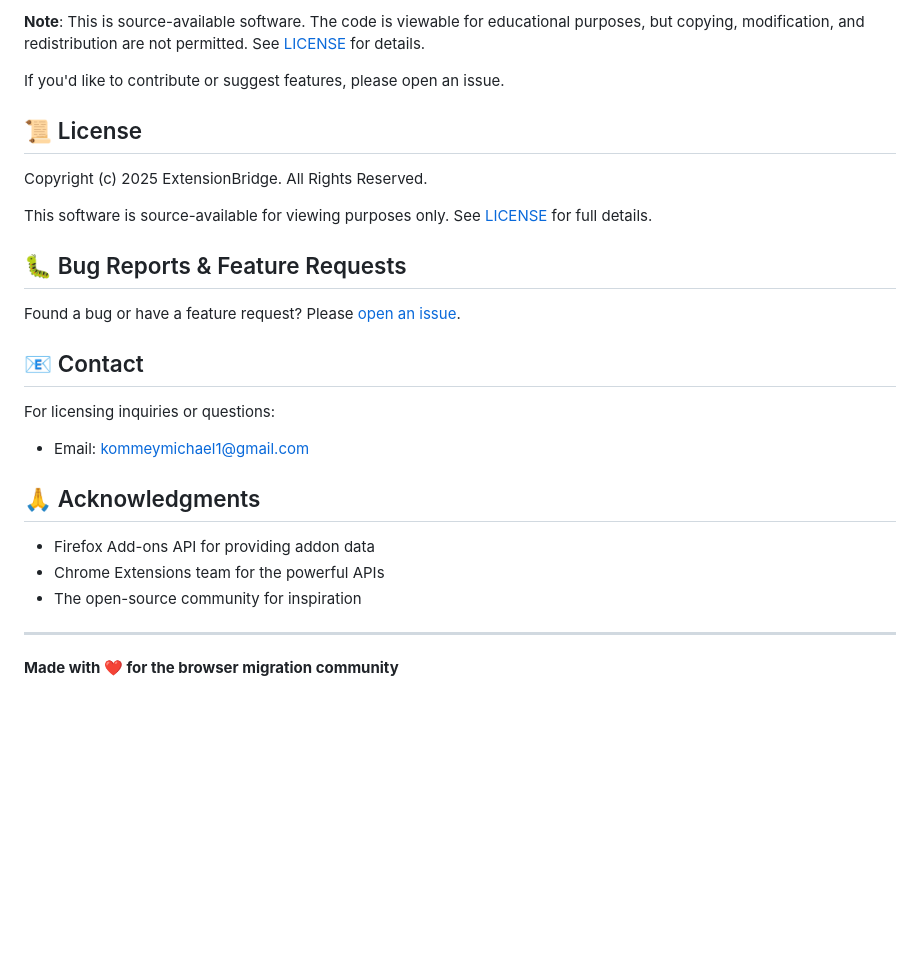
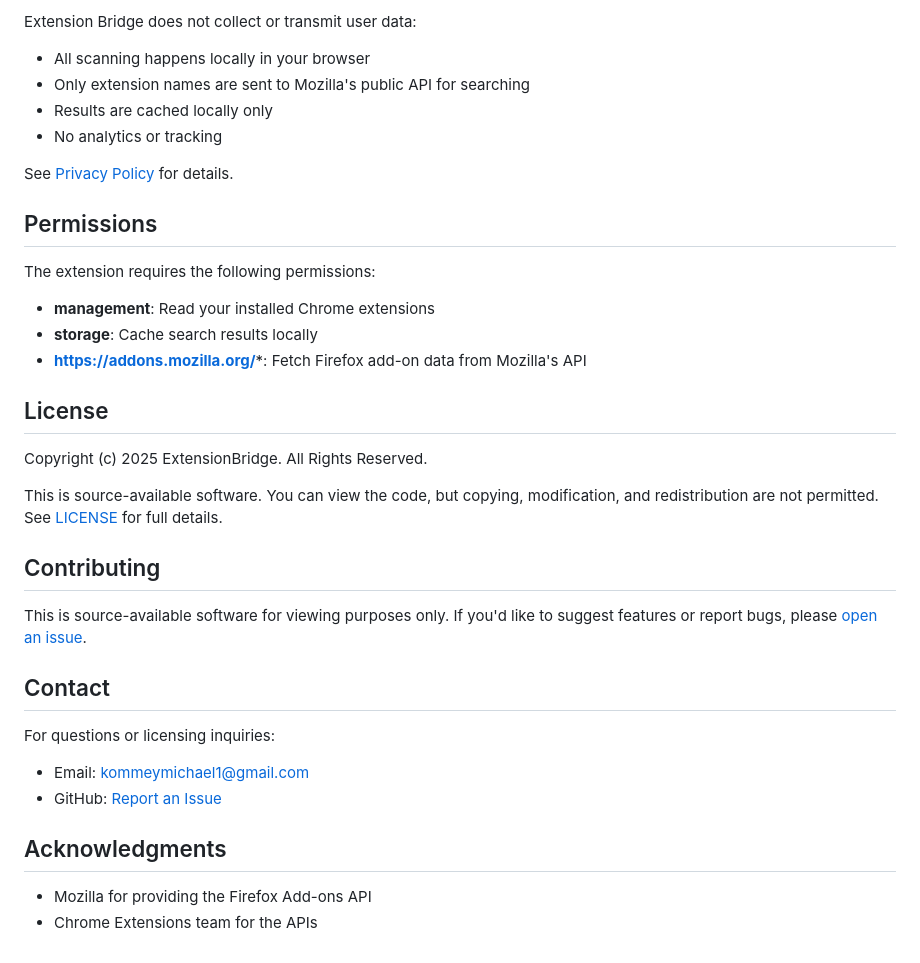
Before and after one commit to michaelnyc17/extension-bridge, a Markdown page: README.md, the part around one of its changes. Drawn GitHub-style; blank space fills up the shorter version.

```diff
--- a/README.md
+++ b/README.md
@@ -109,29 +97,37 @@ The extension requires:
 
-**Note**: This is source-available software. The code is viewable for educational purposes, but copying, modification, and redistribution are not permitted. See [LICENSE](./LICENSE) for details.
+Extension Bridge does not collect or transmit user data:
+- All scanning happens locally in your browser
+- Only extension names are sent to Mozilla's public API for searching
+- Results are cached locally only
+- No analytics or tracking
 
-If you'd like to contribute or suggest features, please open an issue.
+See [Privacy Policy](https://michaelnyc17.github.io/extension-bridge/privacy.html) for details.
 
-## 📜 License
+## Permissions
+
+The extension requires the following permissions:
+
+- **management**: Read your installed Chrome extensions
+- **storage**: Cache search results locally
+- **https://addons.mozilla.org/***: Fetch Firefox add-on data from Mozilla's API
+
+## License
 
 Copyright (c) 2025 ExtensionBridge. All Rights Reserved.
 
-This software is source-available for viewing purposes only. See [LICENSE](./LICENSE) for full details.
+This is source-available software. You can view the code, but copying, modification, and redistribution are not permitted. See [LICENSE](./LICENSE) for full details.
 
-## 🐛 Bug Reports & Feature Requests
+## Contributing
 
-Found a bug or have a feature request? Please [open an issue](https://github.com/michaelnyc17/extension-bridge/issues).
+This is source-available software for viewing purposes only. If you'd like to suggest features or report bugs, please [open an issue](https://github.com/michaelnyc17/extension-bridge/issues).
 
-## 📧 Contact
+## Contact
 
-For licensing inquiries or questions:
+For questions or licensing inquiries:
 - Email: kommeymichael1@gmail.com
+- GitHub: [Report an Issue](https://github.com/michaelnyc17/extension-bridge/issues)
 
-## 🙏 Acknowledgments
+## Acknowledgments
 
-- Firefox Add-ons API for providing addon data
-- Chrome Extensions team for the powerful APIs
-- The open-source community for inspiration
-
----
-
-**Made with ❤️ for the browser migration community**
+- Mozilla for providing the Firefox Add-ons API
+- Chrome Extensions team for the APIs
```
Also changed, not shown: other parts of README.md (+64 -76 lines).
